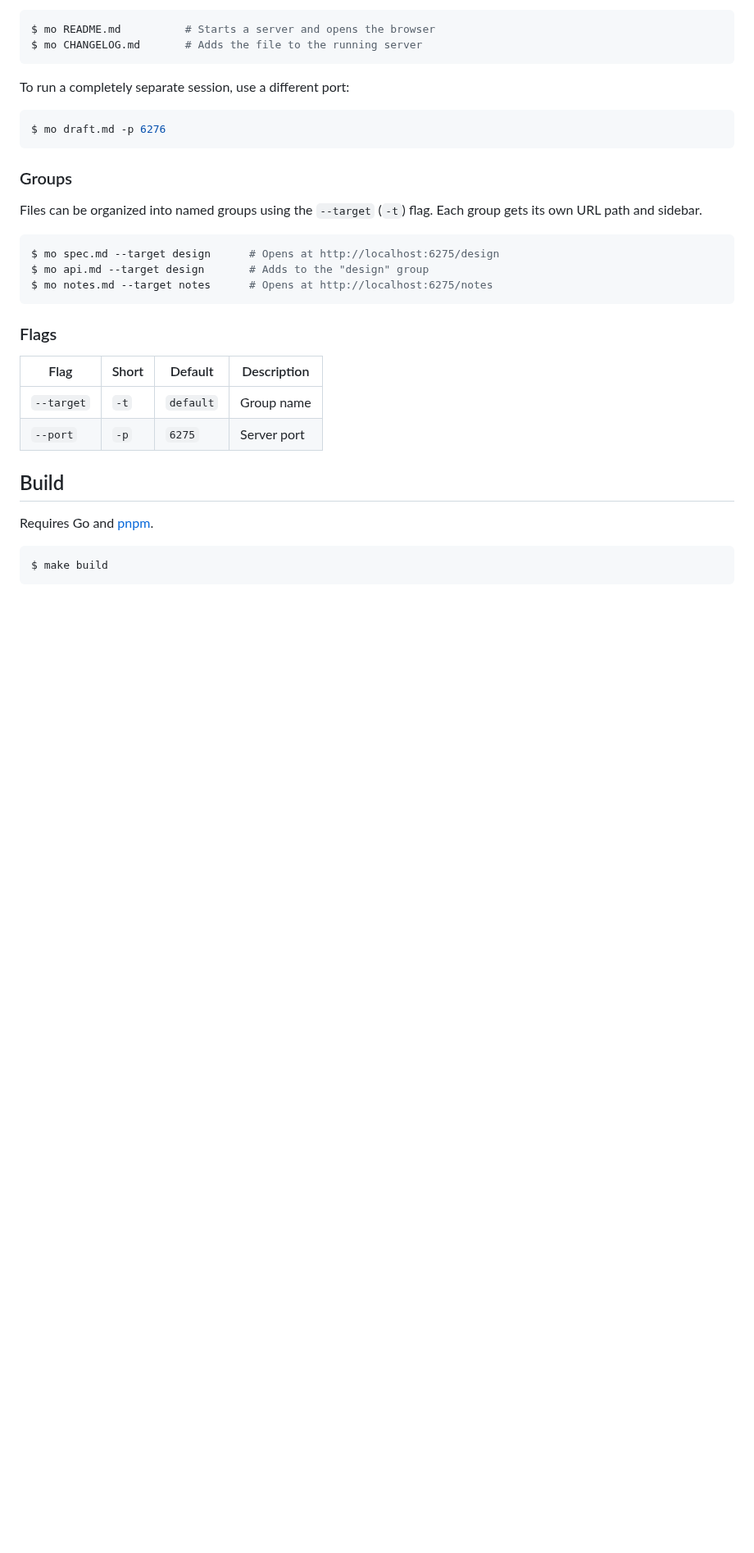
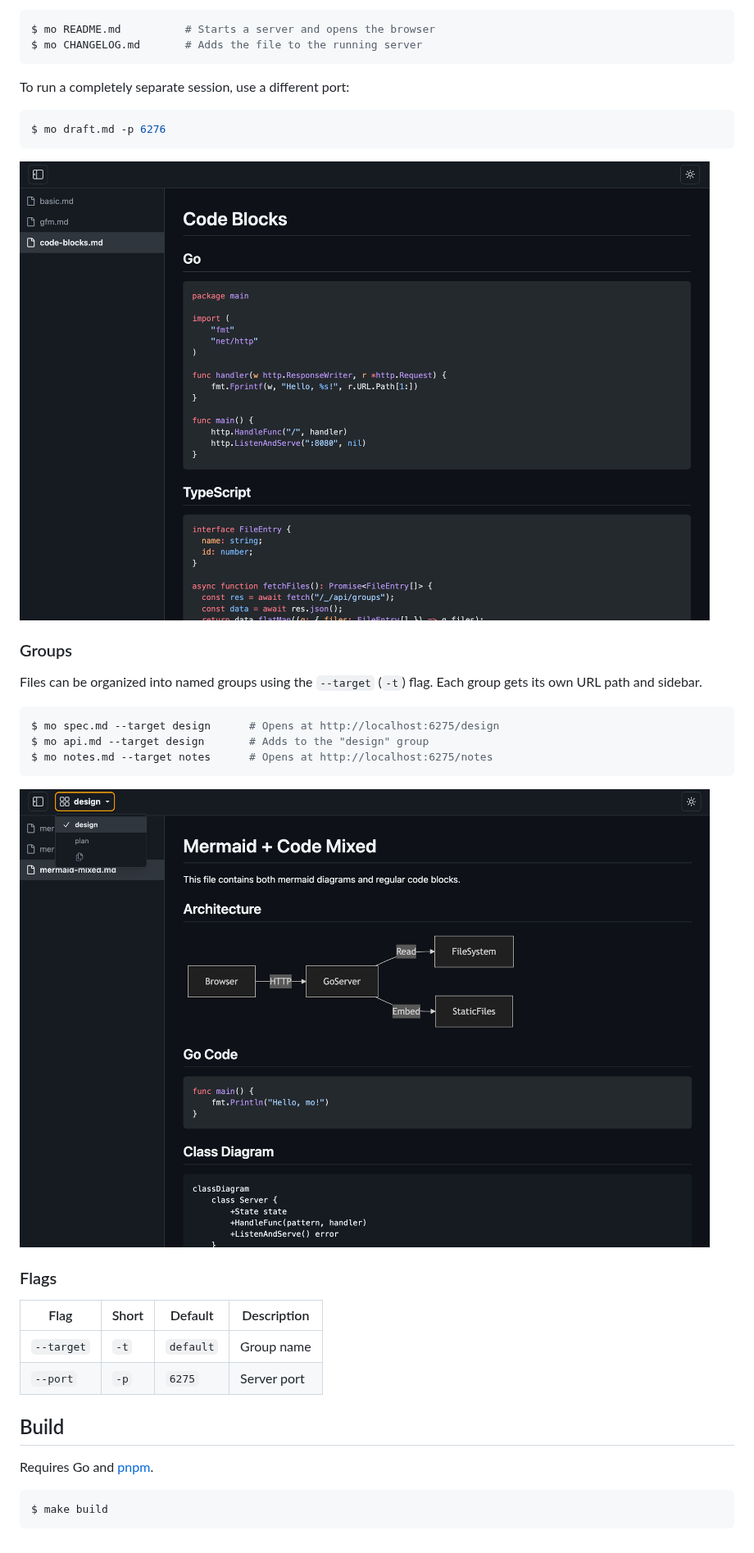
Before and after one commit to k1LoW/mo, a Markdown page: README.md, the part around the change. Shown at 82% size. GitHub-like rendering; pictures changed too: images/groups.png (added), images/multiple-files.png (added); blank space fills up the shorter version.

Commit message:
docs: add screenshots to README usage section

````diff
--- a/README.md
+++ b/README.md
@@ -33,6 +33,8 @@ To run a completely separate session, use a different port:
 $ mo draft.md -p 6276
 ```
 
+![Multiple files with sidebar](images/multiple-files.png)
+
 ### Groups
 
 Files can be organized into named groups using the `--target` (`-t`) flag. Each group gets its own URL path and sidebar.
@@ -42,6 +44,8 @@ $ mo spec.md --target design      # Opens at http://localhost:6275/design
 $ mo api.md --target design       # Adds to the "design" group
 $ mo notes.md --target notes      # Opens at http://localhost:6275/notes
 ```
+
+![Group view](images/groups.png)
 
 ### Flags
 
````
